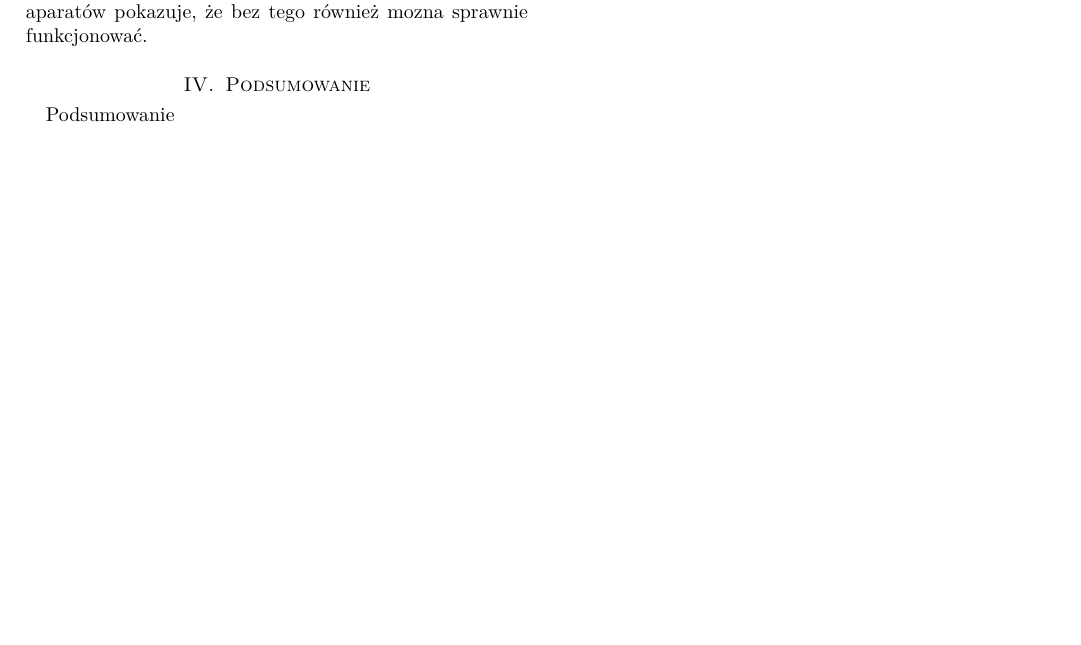
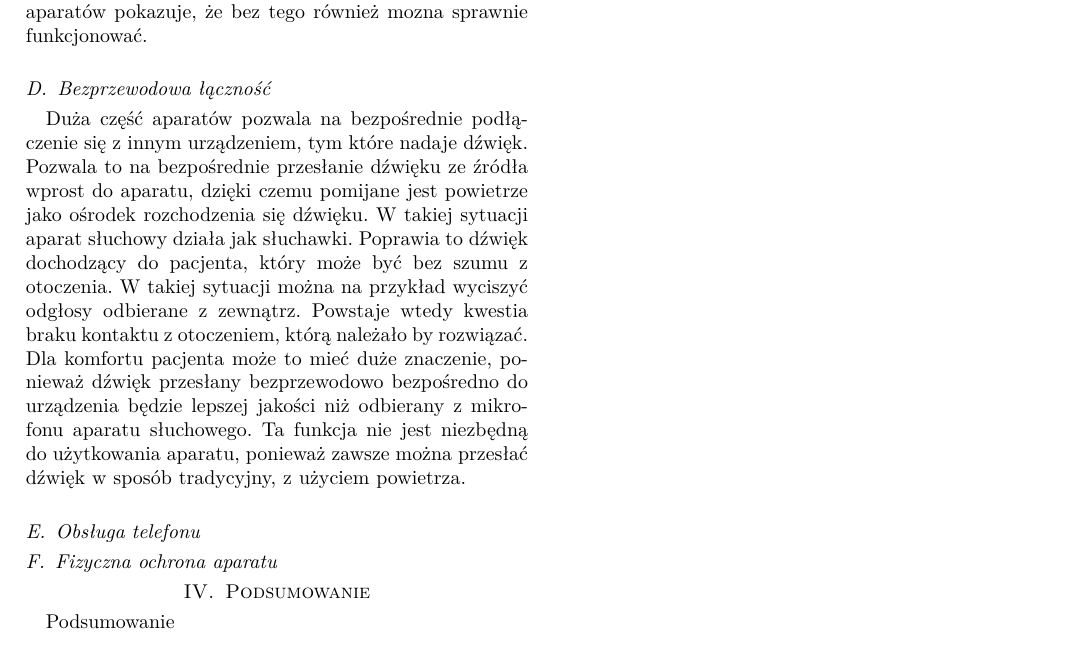
Before and after one commit to kn65op/KSDA-art, a LaTeX paper (AparatySluchowe.tex): part of page 2 of 2, cut so that both start at the same text, the shorter picture padded with empty space. Compiled offline with pdfLaTeX.

Commit message:
Wireless

```diff
--- a/AparatySluchowe.tex
+++ b/AparatySluchowe.tex
@@ -69,7 +69,18 @@ Również ta funkcja jest obecna w~większości modeli. Jest także istotna z pu
 
 W mniejszej ilości aparatów można spotkać funkcję modyfikacji działania urządzenia w~zależności od otoczenia. Pozwala to na dokładne słyszenie w~różnych warunkach. Jest to próba odwzorowania sposobu działania naturalnego ludzkiego słuchu, które pozwala człowieku na dokładne rozumienie mowy w różnych sytuacjach. W~związku z~tym tą funkcję także można uznać za przydatną. Fakt, że jest ona obecna w mniejszej ilości aparatów pokazuje, że bez tego również mozna sprawnie funkcjonować.
 
-%\subsection{R
+\subsection{Bezprzewodowa łączność}
+
+Duża część aparatów pozwala na bezpośrednie podłączenie się z~innym urządzeniem, tym które nadaje dźwięk. Pozwala to na bezpośrednie przesłanie dźwięku ze źródła wprost do aparatu, dzięki czemu pomijane jest powietrze jako ośrodek rozchodzenia się dźwięku. W takiej sytuacji aparat słuchowy działa jak słuchawki. Poprawia to dźwięk dochodzący do pacjenta, który może być bez szumu z otoczenia. W~takiej sytuacji można na przykład wyciszyć odgłosy odbierane z zewnątrz. Powstaje wtedy kwestia braku kontaktu z~otoczeniem, którą należało by rozwiązać. Dla komfortu pacjenta może to mieć duże znaczenie, ponieważ dźwięk przesłany bezprzewodowo bezpośredno do urządzenia będzie lepszej jakości niż odbierany z mikrofonu aparatu słuchowego.
+Ta funkcja nie jest niezbędną do użytkowania aparatu, ponieważ zawsze można przesłać dźwięk w sposób tradycyjny, z~użyciem powietrza.
+
+\subsection{Obsługa telefonu}
+
+
+
+\subsection{Fizyczna ochrona aparatu}
+
+
 
 \section{Podsumowanie}
 
```
Also changed, not shown: AparatySluchowe.tex (2 more changed lines).
